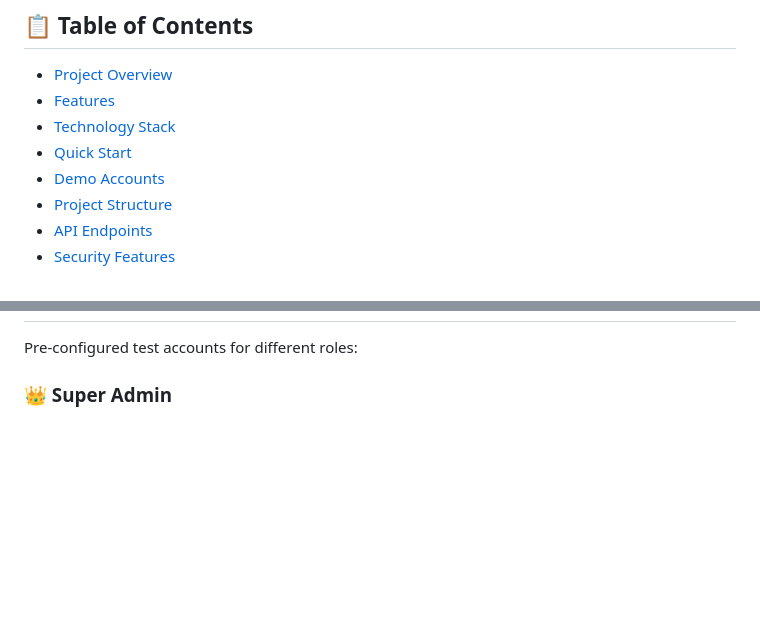
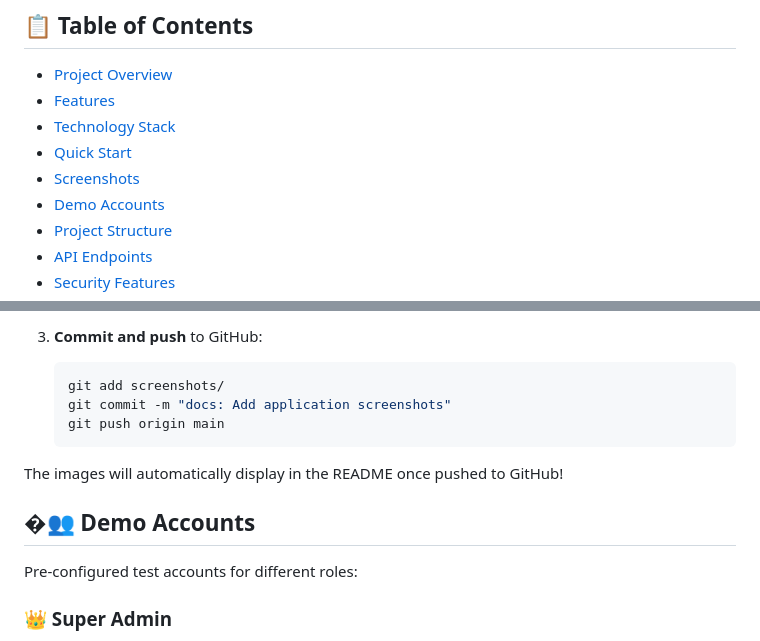
Before and after one commit to JohnGuil/PayPal-Like-Secure-Application, a Markdown page: README.md, 2 parts joined by grey strips. Drawn GitHub-style; blank space fills up the shorter version.

````diff
--- a/README.md
+++ b/README.md
@@ -8,6 +8,7 @@ A full-stack web application demonstrating secure user authentication, role-base
 - [Features](#features)
 - [Technology Stack](#technology-stack)
 - [Quick Start](#quick-start)
+- [Screenshots](#screenshots)
 - [Demo Accounts](#demo-accounts)
 - [Project Structure](#project-structure)
 - [API Endpoints](#api-endpoints)
@@ -170,3 +218,13 @@ That's it! 🎉
+3. **Commit and push** to GitHub:
+   ```bash
+   git add screenshots/
+   git commit -m "docs: Add application screenshots"
+   git push origin main
+   ```
+
+The images will automatically display in the README once pushed to GitHub!
+
+## �👥 Demo Accounts
 
 Pre-configured test accounts for different roles:
 
````
Also changed, not shown: other parts of README.md (+48 -1 lines), SCREENSHOT_GUIDE.md (added, +368 -0 lines), SECURITY_TESTING_GUIDE.md (+161 -54 lines), screenshots/2fa-setup.png (added), 6 other files.
